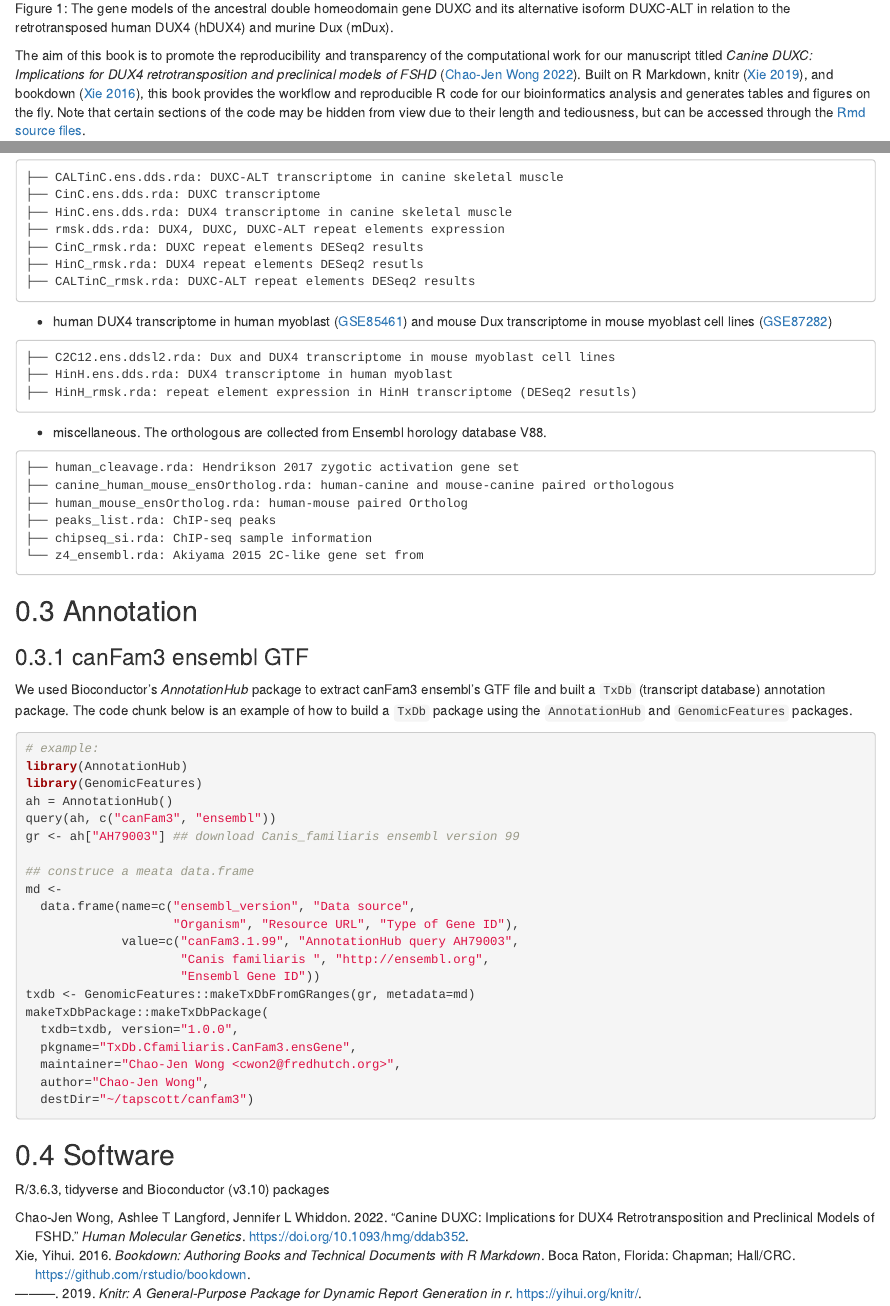
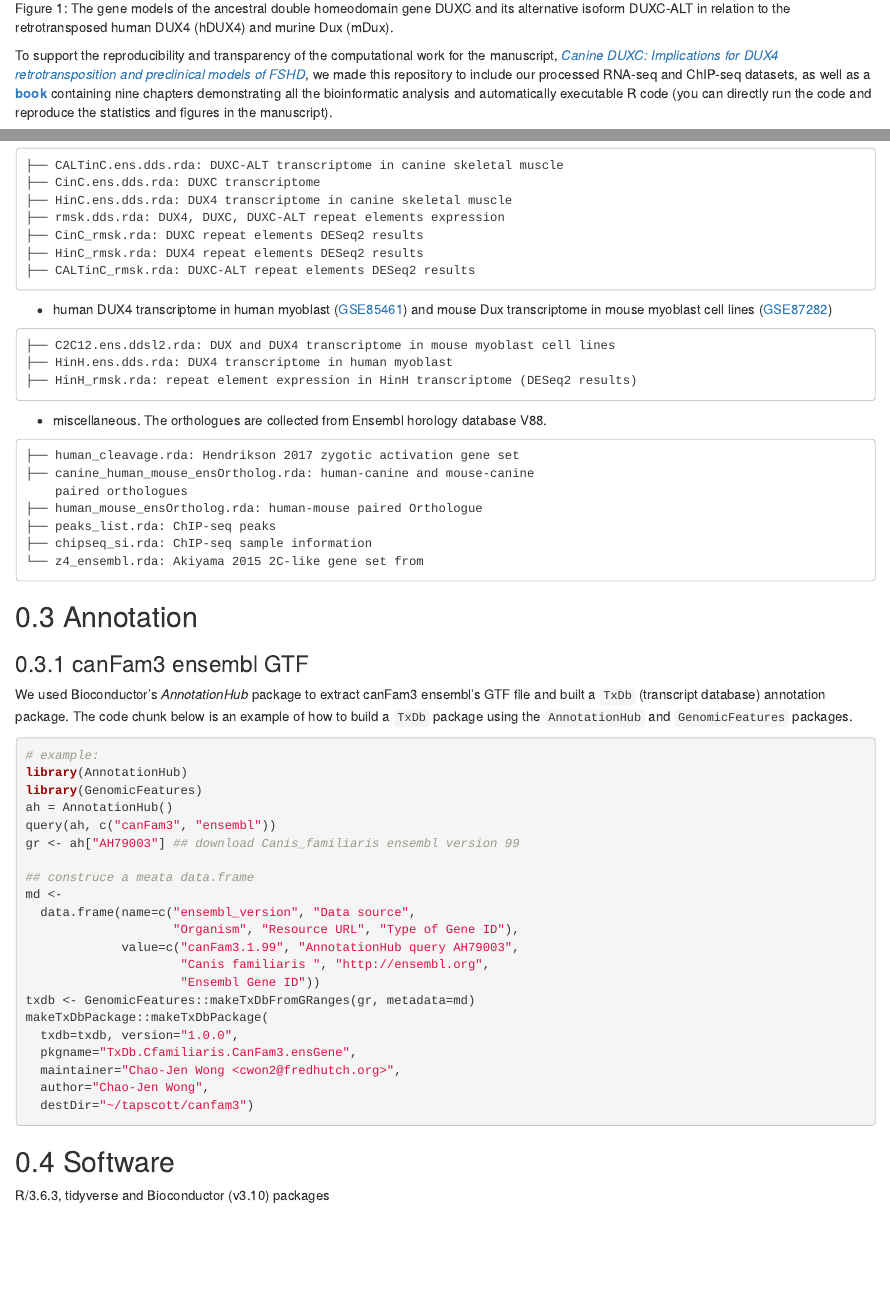
Before and after one commit to FredHutch/canFam3.DuxFamily, an R Markdown document (gitbook/index.Rmd): the page in a window 1100 px wide, from 510 px down, and a second part further down, joined at a grey line. Rendered offline with R 4.5, knitr and Pandoc, with nearby package versions; drawn as R Markdown's standard HTML page in place of the format the file asks for.

Commit message:
fixed typos

````diff
--- a/gitbook/index.Rmd
+++ b/gitbook/index.Rmd
@@ -19,4 +19,4 @@ description: "Bioinformatics and statistics analysis"
 knitr::include_graphics("./images/duxc_summary.png")
 ```
 
-The aim of this book is to promote the reproducibility and transparency of the computational work for our manuscript titled _Canine DUXC: Implications for DUX4 retrotransposition and preclinical models of FSHD_ [@duxc]. Built on R Markdown, knitr [@R-knitr], and bookdown [@bookdown2016], this book provides the workflow and reproducible R code for our bioinformatics analysis and generates tables and figures on the fly. Note that certain sections of the code may be hidden from view due to their length and tediousness, but can be accessed through the [Rmd source files](https://github.com/FredHutch/canFam3.DuxFamily/tree/master/gitbook).
+To support the reproducibility and transparency of the computational work for the manuscript, [_Canine DUXC: Implications for DUX4 retrotransposition and preclinical models of FSHD_](https://academic.oup.com/hmg/advance-article/doi/10.1093/hmg/ddab352/6457948), we made this repository to include our processed RNA-seq and ChIP-seq datasets, as well as a [__book__](https://fredhutch.github.io/canFam3.DuxFamily/) containing nine chapters demonstrating all the bioinformatic analysis and automatically executable R code (you can directly run the code and reproduce the statistics and figures in the manuscript).
@@ -48,22 +50,23 @@ There are three categories of datsets:
 ├── HinC.ens.dds.rda: DUX4 transcriptome in canine skeletal muscle
 ├── rmsk.dds.rda: DUX4, DUXC, DUXC-ALT repeat elements expression
 ├── CinC_rmsk.rda: DUXC repeat elements DESeq2 results
-├── HinC_rmsk.rda: DUX4 repeat elements DESeq2 resutls
+├── HinC_rmsk.rda: DUX4 repeat elements DESeq2 results
 ├── CALTinC_rmsk.rda: DUXC-ALT repeat elements DESeq2 results
 ```
 
 - human DUX4 transcriptome in human myoblast ([GSE85461](https://www.ncbi.nlm.nih.gov/geo/query/acc.cgi?acc=GSE85461)) and mouse Dux transcriptome in mouse myoblast cell lines ([GSE87282](https://www.ncbi.nlm.nih.gov/geo/query/acc.cgi?acc=GSE87282))
 ```
-├── C2C12.ens.ddsl2.rda: Dux and DUX4 transcriptome in mouse myoblast cell lines
+├── C2C12.ens.ddsl2.rda: DUX and DUX4 transcriptome in mouse myoblast cell lines
 ├── HinH.ens.dds.rda: DUX4 transcriptome in human myoblast
-├── HinH_rmsk.rda: repeat element expression in HinH transcriptome (DESeq2 resutls)
+├── HinH_rmsk.rda: repeat element expression in HinH transcriptome (DESeq2 results)
 ```
 
-- miscellaneous. The orthologous are collected from Ensembl horology database V88.
+- miscellaneous. The orthologues are collected from Ensembl horology database V88.
 ```
 ├── human_cleavage.rda: Hendrikson 2017 zygotic activation gene set
-├── canine_human_mouse_ensOrtholog.rda: human-canine and mouse-canine paired orthologous
-├── human_mouse_ensOrtholog.rda: human-mouse paired Ortholog
+├── canine_human_mouse_ensOrtholog.rda: human-canine and mouse-canine
+    paired orthologues
+├── human_mouse_ensOrtholog.rda: human-mouse paired Orthologue
 ├── peaks_list.rda: ChIP-seq peaks
 ├── chipseq_si.rda: ChIP-seq sample information
 └── z4_ensembl.rda: Akiyama 2015 2C-like gene set from
````
Also changed, not shown: README.md, gitbook/index.Rmd (2 more changed lines).
